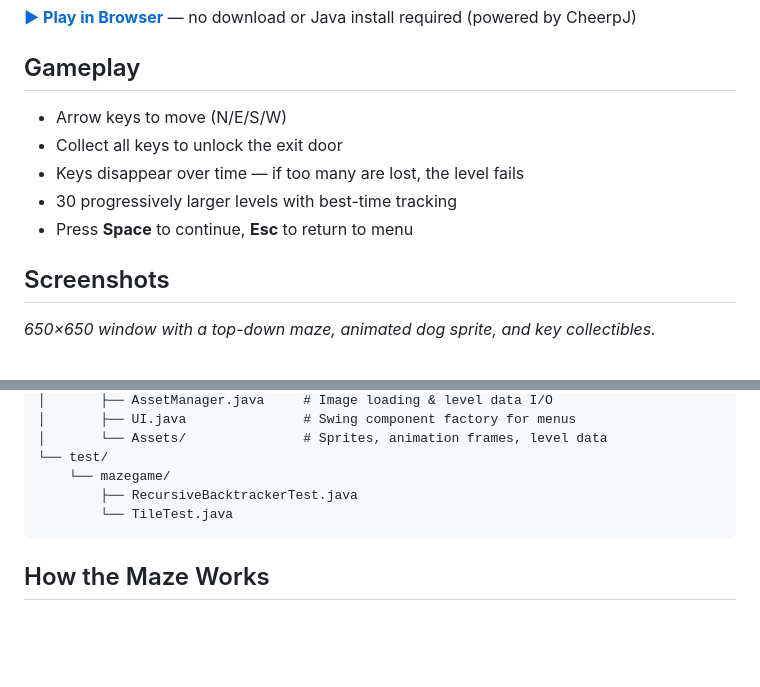
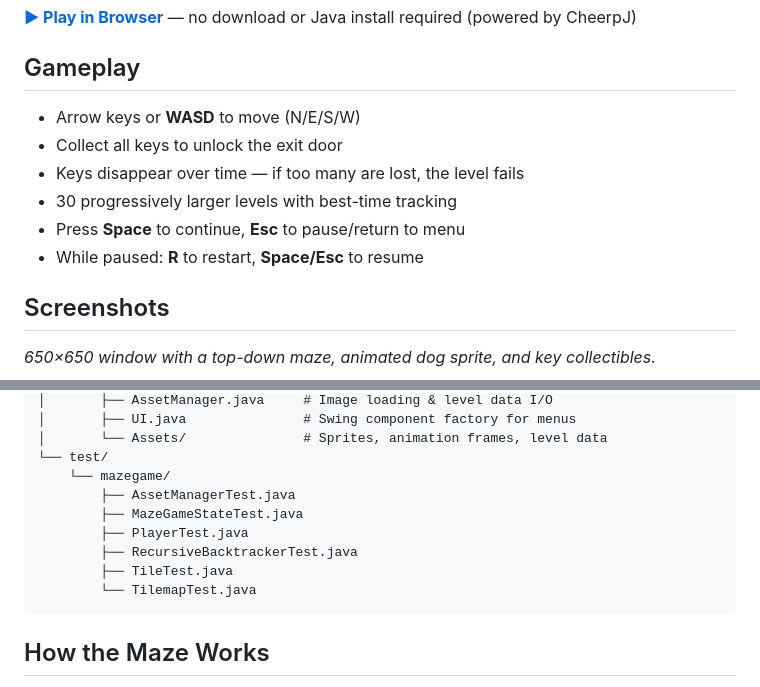
Before and after one commit to Aston13/Mazes, a Markdown page: README.md, 2 parts joined by grey strips. Drawn GitHub-style; blank space fills up the shorter version.

Commit message:
docs: add development workflow section to README, update controls and project structure

````diff
--- a/README.md
+++ b/README.md
@@ -6,11 +6,12 @@ A Java maze game built with Swing/AWT where you guide Wesley the dog through pro
 
 ## Gameplay
 
-- Arrow keys to move (N/E/S/W)
+- Arrow keys or **WASD** to move (N/E/S/W)
 - Collect all keys to unlock the exit door
 - Keys disappear over time — if too many are lost, the level fails
 - 30 progressively larger levels with best-time tracking
-- Press **Space** to continue, **Esc** to return to menu
+- Press **Space** to continue, **Esc** to pause/return to menu
+- While paused: **R** to restart, **Space/Esc** to resume
 
 ## Screenshots
 
@@ -75,8 +76,12 @@ MazeGame/
 │       └── Assets/               # Sprites, animation frames, level data
 └── test/
     └── mazegame/
+        ├── AssetManagerTest.java
+        ├── MazeGameStateTest.java
+        ├── PlayerTest.java
         ├── RecursiveBacktrackerTest.java
-        └── TileTest.java
+        ├── TileTest.java
+        └── TilemapTest.java
 ```
 
 ## How the Maze Works
````
Also changed, not shown: other parts of README.md (+73 -1 lines).
